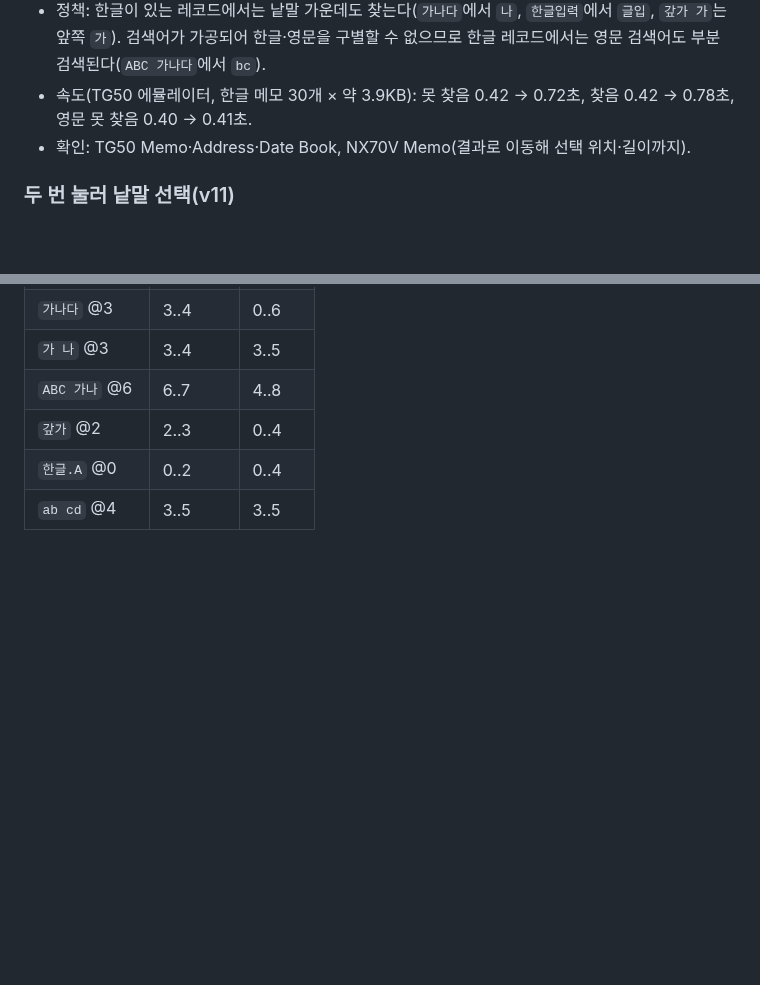
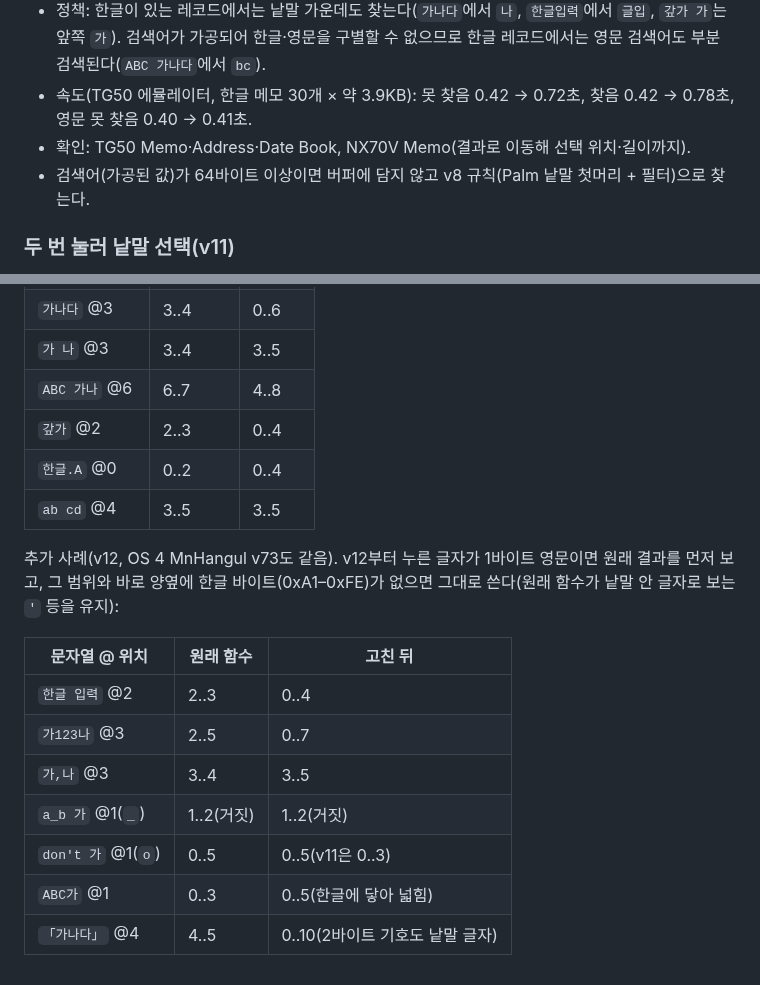
Before and after one commit to muns5965/clie-hangul-keyboard, a Markdown page: docs/OS5_RESEARCH.md, 2 parts joined by grey strips. GitHub-like rendering; blank space fills up the shorter version.

```diff
--- a/docs/OS5_RESEARCH.md
+++ b/docs/OS5_RESEARCH.md
@@ -186,6 +186,7 @@ OS5에서 시스템 전체 한글이 되는 기존 제품. 사용자가 시험
   검색어가 가공되어 한글·영문을 구별할 수 없으므로 한글 레코드에서는 영문 검색어도 부분 검색된다(`ABC 가나다`에서 `bc`).
 - 속도(TG50 에뮬레이터, 한글 메모 30개 × 약 3.9KB): 못 찾음 0.42 → 0.72초, 찾음 0.42 → 0.78초, 영문 못 찾음 0.40 → 0.41초.
 - 확인: TG50 Memo·Address·Date Book, NX70V Memo(결과로 이동해 선택 위치·길이까지).
+- 검색어(가공된 값)가 64바이트 이상이면 버퍼에 담지 않고 v8 규칙(Palm 낱말 첫머리 + 필터)으로 찾는다.
 
 ### 두 번 눌러 낱말 선택(v11)
 
@@ -203,3 +204,16 @@ OS5에서 시스템 전체 한글이 되는 기존 제품. 사용자가 시험
 | `갚가` @2 | 2..3 | 0..4 |
 | `한글.A` @0 | 0..2 | 0..4 |
 | `ab cd` @4 | 3..5 | 3..5 |
+
+추가 사례(v12, OS 4 MnHangul v73도 같음). v12부터 누른 글자가 1바이트 영문이면 원래 결과를 먼저 보고, 그 범위와 바로 양옆에
+한글 바이트(0xA1–0xFE)가 없으면 그대로 쓴다(원래 함수가 낱말 안 글자로 보는 `'` 등을 유지):
+
+| 문자열 @ 위치 | 원래 함수 | 고친 뒤 |
+| --- | --- | --- |
+| `한글 입력` @2 | 2..3 | 0..4 |
+| `가123나` @3 | 2..5 | 0..7 |
+| `가,나` @3 | 3..4 | 3..5 |
+| `a_b 가` @1(`_`) | 1..2(거짓) | 1..2(거짓) |
+| `don't 가` @1(`o`) | 0..5 | 0..5(v11은 0..3) |
+| `ABC가` @1 | 0..3 | 0..5(한글에 닿아 넓힘) |
+| `「가나다」` @4 | 4..5 | 0..10(2바이트 기호도 낱말 글자) |
```
Also changed, not shown: README.md (+2 -2 lines), docs/KOREAN_SUPPORT.md (+7 -1 lines).
